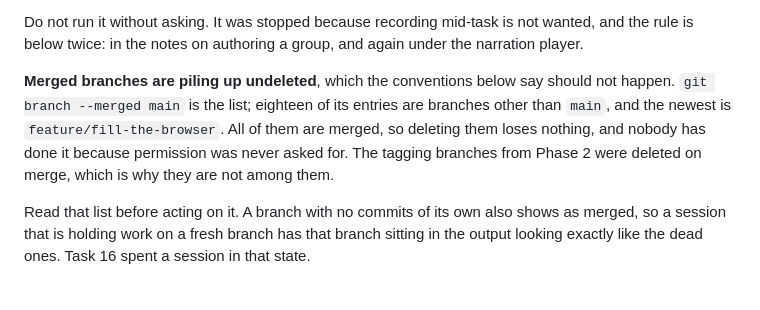
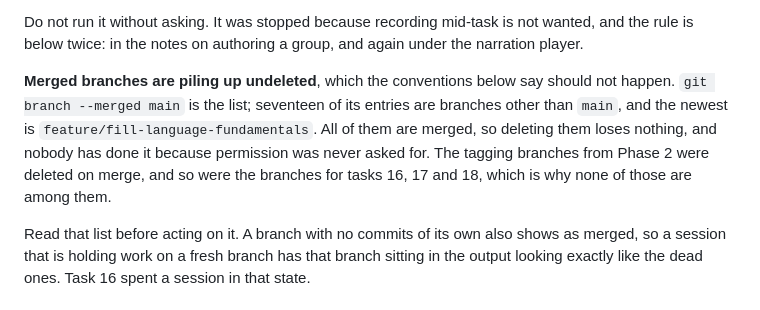
Before and after one commit to rudra-coder-mc/prep, a Markdown page: HANDOFF.md, the part around the change. Drawn GitHub-style.

Commit message:
Correct the merged branch count in the handoff
Task 18's refresh wrote the count as eighteen with its own branch named as the
newest. That branch was deleted on merge, as the convention says it should be,
so the number never changed and the newest entry is still the one it was.

```diff
--- a/HANDOFF.md
+++ b/HANDOFF.md
@@ -119,12 +119,12 @@ wanted, and the rule is below twice: in the notes on authoring a group, and agai
 under the narration player.
 
 **Merged branches are piling up undeleted**, which the conventions below say
-should not happen. `git branch --merged main` is the list; eighteen of its
+should not happen. `git branch --merged main` is the list; seventeen of its
 entries are branches other than `main`, and the newest is
-`feature/fill-the-browser`. All of them are merged, so deleting them
+`feature/fill-language-fundamentals`. All of them are merged, so deleting them
 loses nothing, and nobody has done it because permission was never asked for. The
-tagging branches from Phase 2 were deleted on merge, which is why they are not
-among them.
+tagging branches from Phase 2 were deleted on merge, and so were the branches for
+tasks 16, 17 and 18, which is why none of those are among them.
 
 Read that list before acting on it. A branch with no commits of its own also
 shows as merged, so a session that is holding work on a fresh branch has that
```
